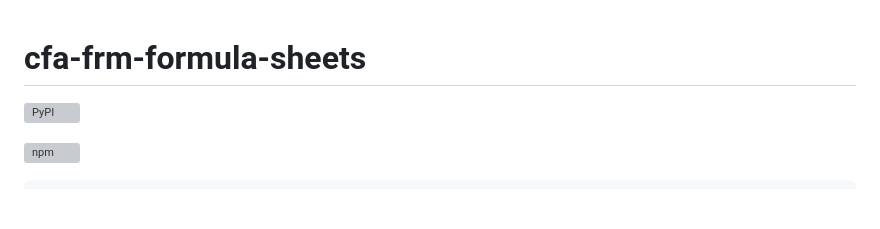
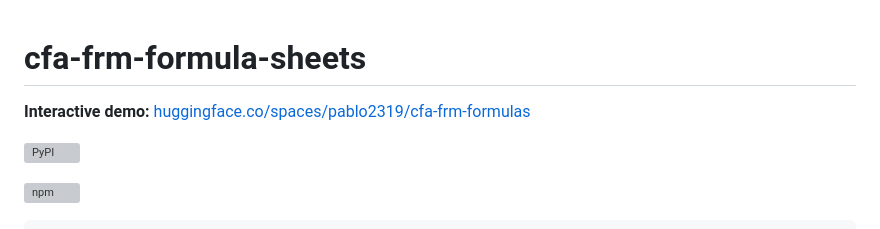
Before and after one commit to marfa77/cfa-frm-formula-sheets, a Markdown page: README.template.md, the part around the change. Drawn GitHub-style; blank space fills up the shorter version; grey boxes are pictures that could not be loaded.

Commit message:
Add Interactive demo link (HF Space)

```diff
--- a/README.template.md
+++ b/README.template.md
@@ -1,4 +1,6 @@
 # cfa-frm-formula-sheets
+
+**Interactive demo:** [huggingface.co/spaces/pablo2319/cfa-frm-formulas](https://huggingface.co/spaces/pablo2319/cfa-frm-formulas)
 
 [![PyPI](https://img.shields.io/pypi/v/cfa-frm-formula-sheets.svg)](https://pypi.org/project/cfa-frm-formula-sheets/)
 
```
